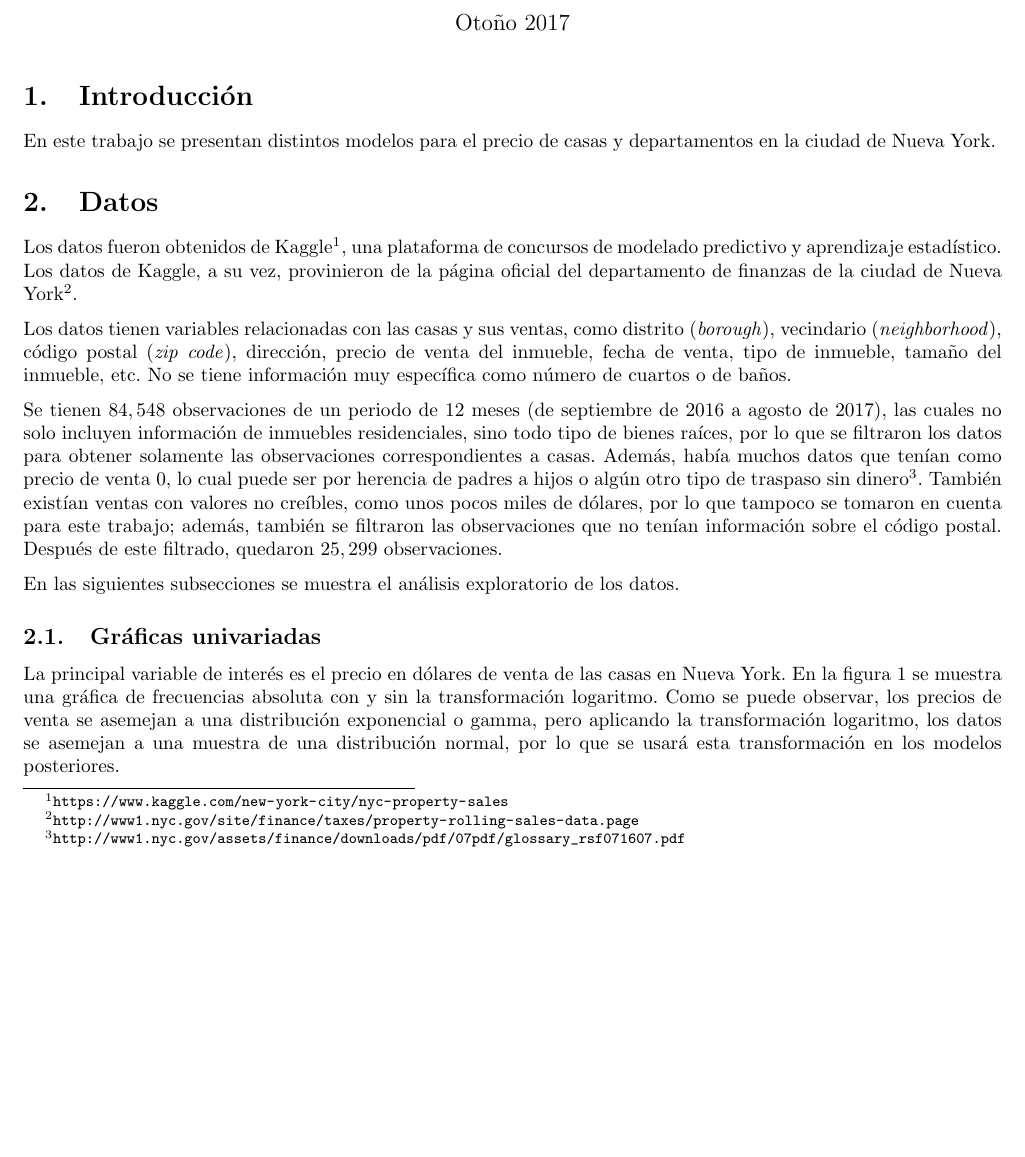
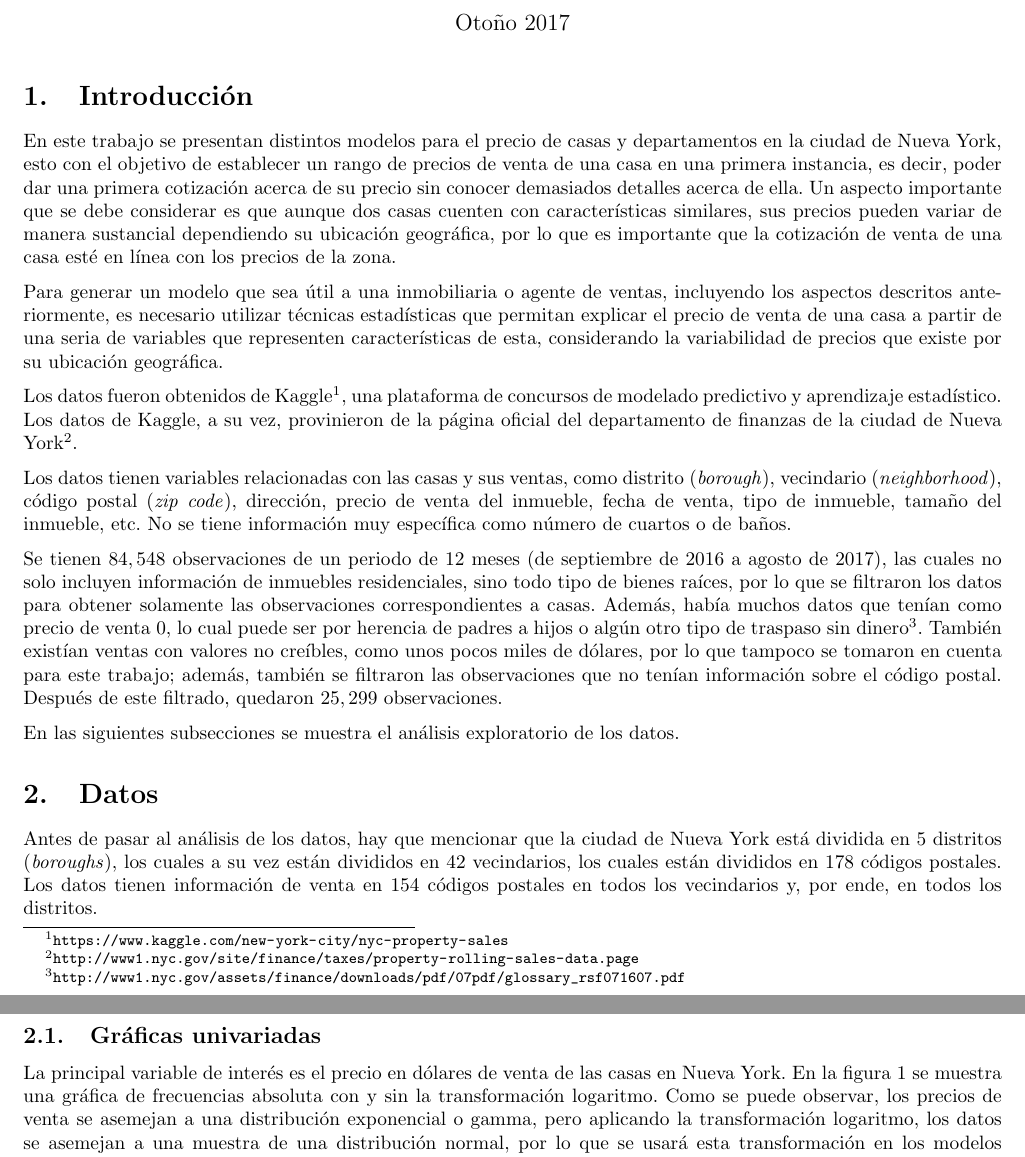
Before and after one commit to mariobecerra/GLM_final, a LaTeX document (reports/reporte_final/GLM_Becerra_Lopez.tex, which reads reports/reporte_final/sections/datos.tex, reports/reporte_final/sections/introduccion.tex): part of page 1 of 23 before the commit and two parts of pages 1 and 2 of 23 after it, the two joined at a grey line, cut so that both start at the same text, the shorter picture padded with empty space. Compiled offline with pdfLaTeX.

Commit message:
Intro y datos

```diff
--- a/reports/reporte_final/sections/datos.tex
+++ b/reports/reporte_final/sections/datos.tex
@@ -3,13 +3,7 @@
 \section{Datos}
 \label{sec:datos}
 
-Los datos fueron obtenidos de Kaggle\footnote{\url{https://www.kaggle.com/new-york-city/nyc-property-sales}}, una plataforma de concursos de modelado predictivo y aprendizaje estadístico. Los datos de Kaggle, a su vez, provinieron de la página oficial del departamento de finanzas de la ciudad de Nueva York\footnote{\url{http://www1.nyc.gov/site/finance/taxes/property-rolling-sales-data.page}}.
-
-Los datos tienen variables relacionadas con las casas y sus ventas, como distrito (\textit{borough}), vecindario (\textit{neighborhood}), código postal (\textit{zip code}), dirección, precio de venta del inmueble, fecha de venta, tipo de inmueble, tamaño del inmueble, etc. No se tiene información muy específica como número de cuartos o de baños.
-
-Se tienen $84,548$ observaciones de un periodo de 12 meses (de septiembre de 2016 a agosto de 2017), las cuales no solo incluyen información de inmuebles residenciales, sino todo tipo de bienes raíces, por lo que se filtraron los datos para obtener solamente las observaciones correspondientes a casas. Además, había muchos datos que tenían como precio de venta 0, lo cual puede ser por herencia de padres a hijos o algún otro tipo de traspaso sin dinero\footnote{\url{http://www1.nyc.gov/assets/finance/downloads/pdf/07pdf/glossary_rsf071607.pdf}}. También existían ventas con valores no creíbles, como unos pocos miles de dólares, por lo que tampoco se tomaron en cuenta para este trabajo; además, también se filtraron las observaciones que no tenían información sobre el código postal. Después de este filtrado, quedaron $25,299$ observaciones.
-
-En las siguientes subsecciones se muestra el análisis exploratorio de los datos.
+Antes de pasar al análisis de los datos, hay que mencionar que la ciudad de Nueva York está dividida en 5 distritos (\textit{boroughs}), los cuales a su vez están divididos en 42 vecindarios, los cuales están divididos en 178 códigos postales. Los datos tienen información de venta en 154 códigos postales en todos los vecindarios y, por ende, en todos los distritos.
 
 \subsection{Gráficas univariadas}
 
--- a/reports/reporte_final/sections/introduccion.tex
+++ b/reports/reporte_final/sections/introduccion.tex
@@ -3,4 +3,14 @@
 \section{Introducción}
 \label{sec:intro}
 
-En este trabajo se presentan distintos modelos para el precio de casas y departamentos en la ciudad de Nueva York.
+En este trabajo se presentan distintos modelos para el precio de casas y departamentos en la ciudad de Nueva York, esto con el objetivo de establecer un rango de precios de venta de una casa en una primera instancia, es decir, poder dar una primera cotización acerca de su precio sin conocer demasiados detalles acerca de ella. Un aspecto importante que se debe considerar es que aunque dos casas cuenten con características similares, sus precios pueden variar de manera sustancial dependiendo su ubicación geográfica, por lo que es importante que la cotización de venta de una casa esté en línea con los precios de la zona.
+
+Para generar un modelo que sea útil a una inmobiliaria o agente de ventas, incluyendo  los aspectos descritos anteriormente, es necesario utilizar técnicas estadísticas que permitan explicar el precio de venta de una casa a partir de una seria de variables que representen características de esta, considerando la variabilidad de precios que existe por su ubicación geográfica.
+
+Los datos fueron obtenidos de Kaggle\footnote{\url{https://www.kaggle.com/new-york-city/nyc-property-sales}}, una plataforma de concursos de modelado predictivo y aprendizaje estadístico. Los datos de Kaggle, a su vez, provinieron de la página oficial del departamento de finanzas de la ciudad de Nueva York\footnote{\url{http://www1.nyc.gov/site/finance/taxes/property-rolling-sales-data.page}}.
+
+Los datos tienen variables relacionadas con las casas y sus ventas, como distrito (\textit{borough}), vecindario (\textit{neighborhood}), código postal (\textit{zip code}), dirección, precio de venta del inmueble, fecha de venta, tipo de inmueble, tamaño del inmueble, etc. No se tiene información muy específica como número de cuartos o de baños.
+
+Se tienen $84,548$ observaciones de un periodo de 12 meses (de septiembre de 2016 a agosto de 2017), las cuales no solo incluyen información de inmuebles residenciales, sino todo tipo de bienes raíces, por lo que se filtraron los datos para obtener solamente las observaciones correspondientes a casas. Además, había muchos datos que tenían como precio de venta 0, lo cual puede ser por herencia de padres a hijos o algún otro tipo de traspaso sin dinero\footnote{\url{http://www1.nyc.gov/assets/finance/downloads/pdf/07pdf/glossary_rsf071607.pdf}}. También existían ventas con valores no creíbles, como unos pocos miles de dólares, por lo que tampoco se tomaron en cuenta para este trabajo; además, también se filtraron las observaciones que no tenían información sobre el código postal. Después de este filtrado, quedaron $25,299$ observaciones.
+
+En las siguientes subsecciones se muestra el análisis exploratorio de los datos.
```
